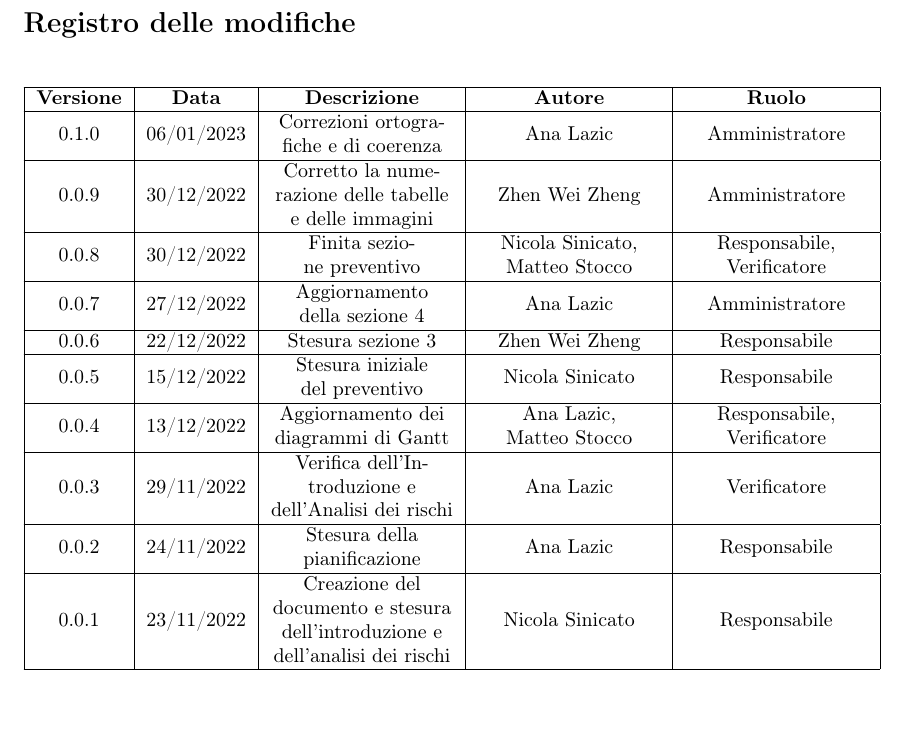
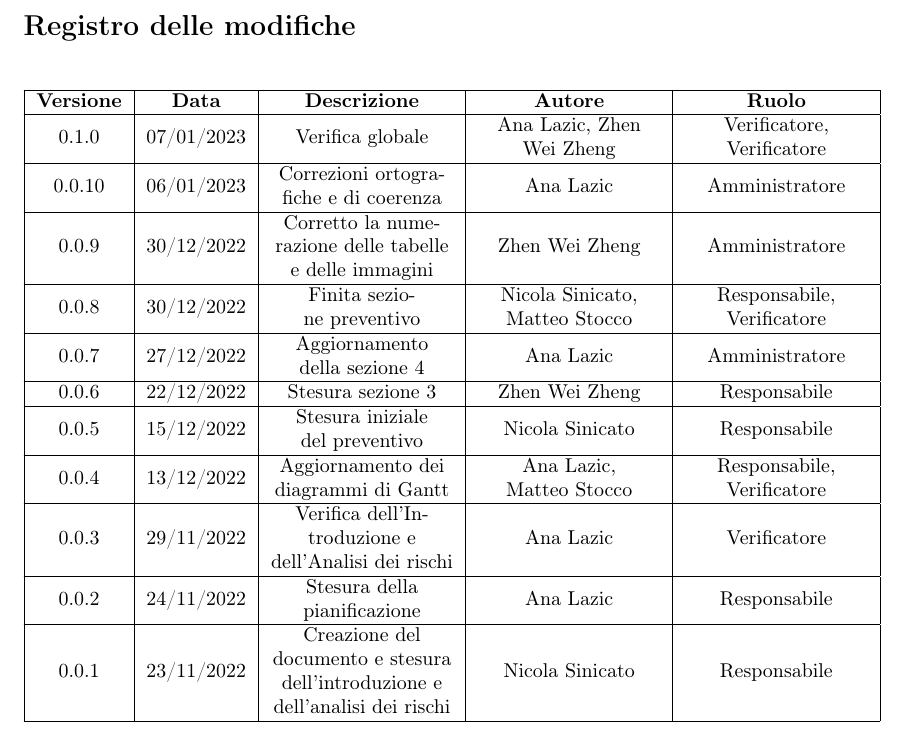
Before and after one commit to catchEmAll-SWE/PoC, a LaTeX document (Piano di progetto/src/Piano_di_progetto.tex, which reads Piano di progetto/src/sections/modifiche.tex): part of page 2 of 67, cut so that both start at the same text. Compiled offline with pdfLaTeX.

Commit message:
CEA-53 coherence changes

```diff
--- a/Piano di progetto/src/sections/modifiche.tex
+++ b/Piano di progetto/src/sections/modifiche.tex
@@ -5,7 +5,9 @@
 		\hline
 		\textbf{Versione} & \textbf{Data} & \textbf{Descrizione} & 	\textbf{Autore} & \textbf{Ruolo}\\
         \hline
-	   0.1.0 & 06/01/2023 & Correzioni ortografiche e di coerenza & Ana Lazic & Amministratore \\
+	   0.1.0 & 07/01/2023 & Verifica globale & Ana Lazic, Zhen Wei Zheng & Verificatore, Verificatore \\
+        \hline
+	   0.0.10 & 06/01/2023 & Correzioni ortografiche e di coerenza & Ana Lazic & Amministratore \\
 		\hline
 		0.0.9 & 30/12/2022 & Corretto la numerazione delle tabelle e delle immagini & Zhen Wei Zheng & Amministratore\\
 		\hline
```
